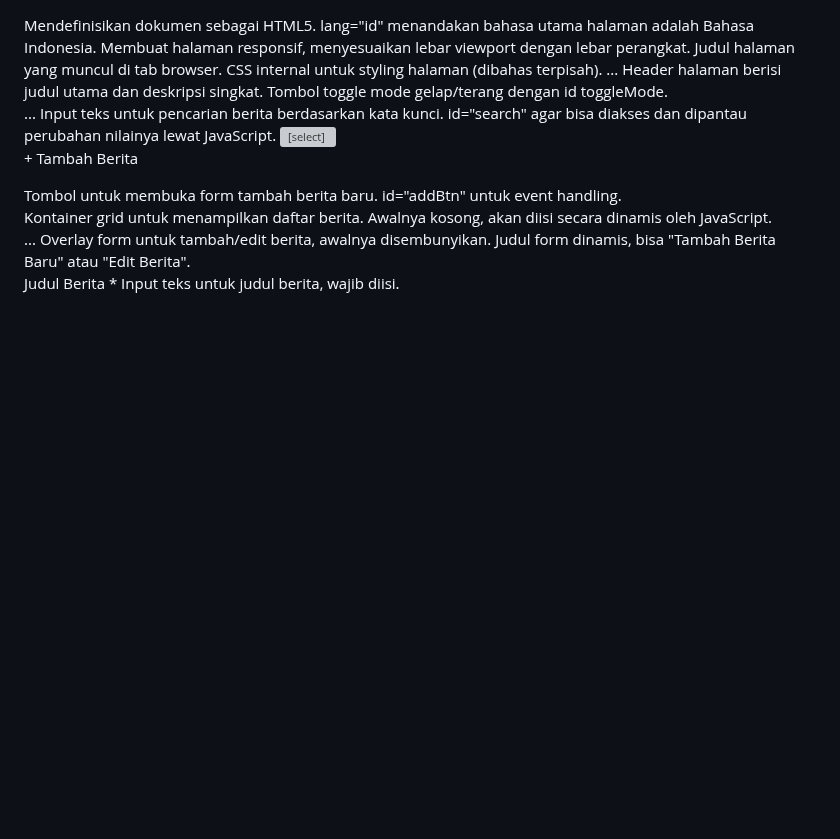
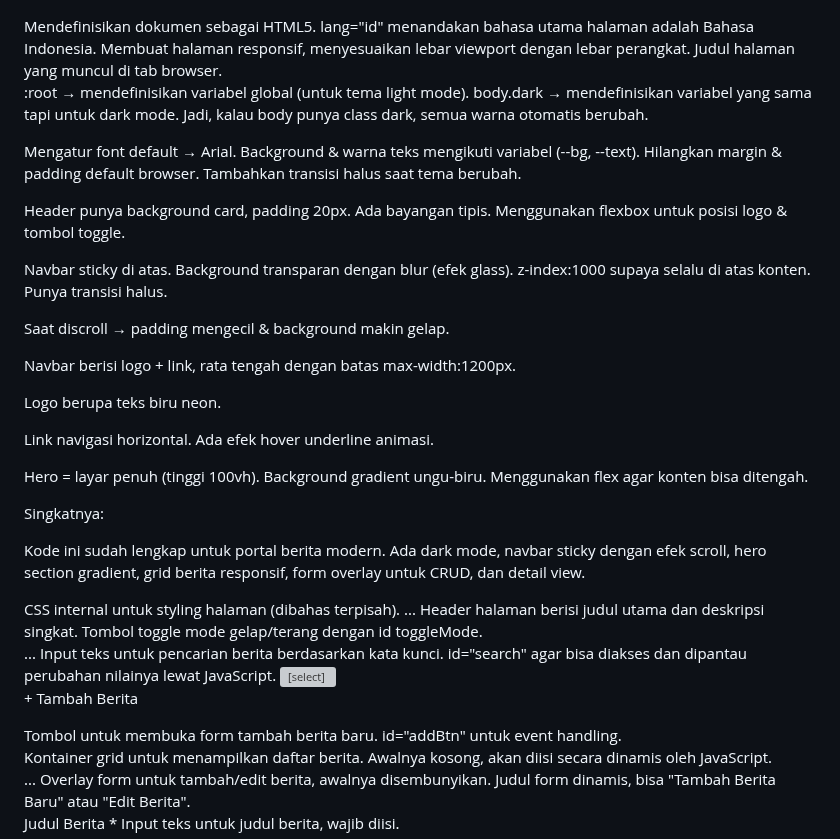
Before and after one commit to UbayyTsany/WebMaster, a Markdown page: README.md, the part around the change. Rendered like a GitHub page; blank space fills up the shorter version; grey boxes are pictures that could not be loaded.

```diff
--- a/README.md
+++ b/README.md
@@ -12,6 +12,42 @@ Membuat halaman responsif, menyesuaikan lebar viewport dengan lebar perangkat.
 
  <title>Portal Berita CRUD</title>
 Judul halaman yang muncul di tab browser.
+
+:root → mendefinisikan variabel global (untuk tema light mode).
+body.dark → mendefinisikan variabel yang sama tapi untuk dark mode.
+Jadi, kalau body punya class dark, semua warna otomatis berubah.
+
+Mengatur font default → Arial.
+Background & warna teks mengikuti variabel (--bg, --text).
+Hilangkan margin & padding default browser.
+Tambahkan transisi halus saat tema berubah.
+
+Header punya background card, padding 20px.
+Ada bayangan tipis.
+Menggunakan flexbox untuk posisi logo & tombol toggle.
+
+Navbar sticky di atas.
+Background transparan dengan blur (efek glass).
+z-index:1000 supaya selalu di atas konten.
+Punya transisi halus.
+
+Saat discroll → padding mengecil & background makin gelap.
+
+Navbar berisi logo + link, rata tengah dengan batas max-width:1200px.
+
+Logo berupa teks biru neon.
+
+Link navigasi horizontal.
+Ada efek hover underline animasi.
+
+Hero = layar penuh (tinggi 100vh).
+Background gradient ungu-biru.
+Menggunakan flex agar konten bisa ditengah.
+
+Singkatnya:
+
+Kode ini sudah lengkap untuk portal berita modern.
+Ada dark mode, navbar sticky dengan efek scroll, hero section gradient, grid berita responsif, form overlay untuk CRUD, dan detail view.
 
 <style> ... </style>
 </head>
```
